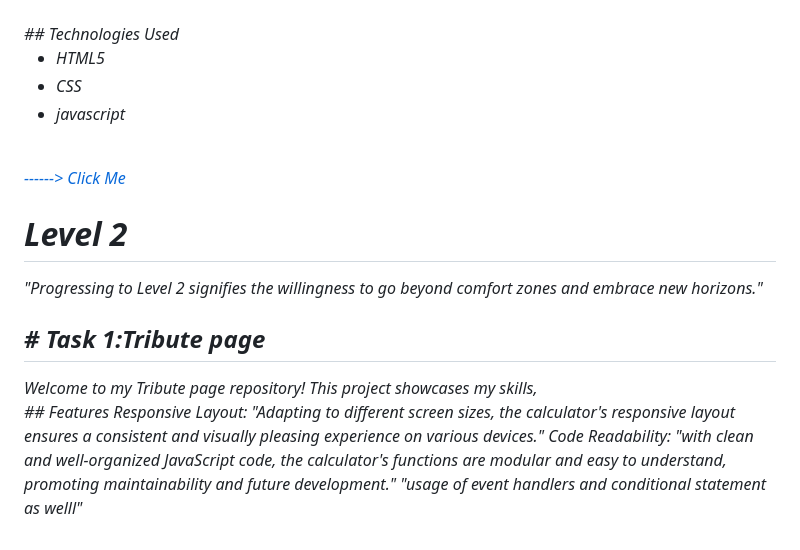
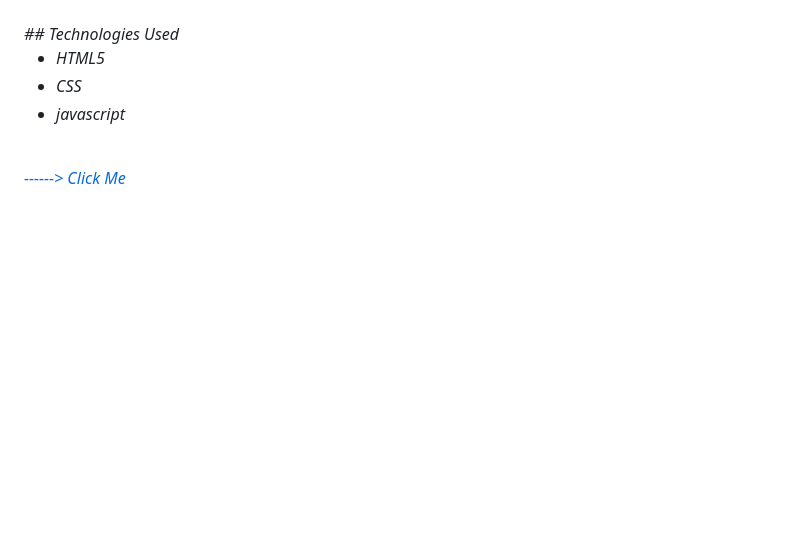
Before and after one commit to gaurayushi/Virtual-Internship, a Markdown page: README.md, the part around the change printed below. GitHub-like rendering; blank space fills up the shorter version.

```diff
--- a/README.md
+++ b/README.md
@@ -111,19 +111,3 @@ Code Readability:
 <br>
 
 <a href="https://6559f88751cc1b25a23ba276--flourishing-naiad-87fe45.netlify.app/"> ------> Click Me</a>
-
-
- <h1 style="text-align:center"> Level 2 </h1>
-
-
-<p><emp> "Progressing to Level 2 signifies the willingness to go beyond comfort zones and embrace new horizons."</emp></p>
-
-<h2># Task 1:Tribute page</h2>
-<p><i>Welcome to my Tribute page  repository! This project showcases my skills,  <br>
-  ## Features
-Responsive Layout:
-"Adapting to different screen sizes, the calculator's responsive layout ensures a consistent and visually pleasing experience on various devices."
-Code Readability:
- "with clean and well-organized JavaScript code, the calculator's functions are modular and easy to understand, promoting maintainability and future development."
-  "usage of event handlers and conditional statement as welll"
-
```
Also changed, not shown: other parts of README.md (+0 -3 lines).
